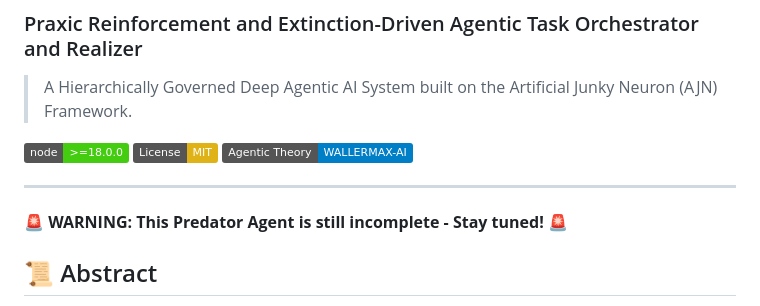
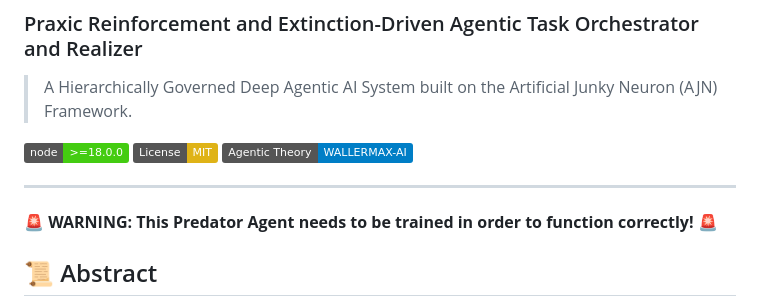
Before and after one commit to Justo-Tapiador/predator-agent, a Markdown page: README.md, the part around the change. GitHub-like rendering; badges without logos.

```diff
--- a/README.md
+++ b/README.md
@@ -10,7 +10,7 @@
 
 ---
 
-🚨 **WARNING: This Predator Agent is still incomplete - Stay tuned!** 🚨
+🚨 **WARNING: This Predator Agent needs to be trained in order to function correctly!** 🚨
 
 
 ## 📜 Abstract
```
